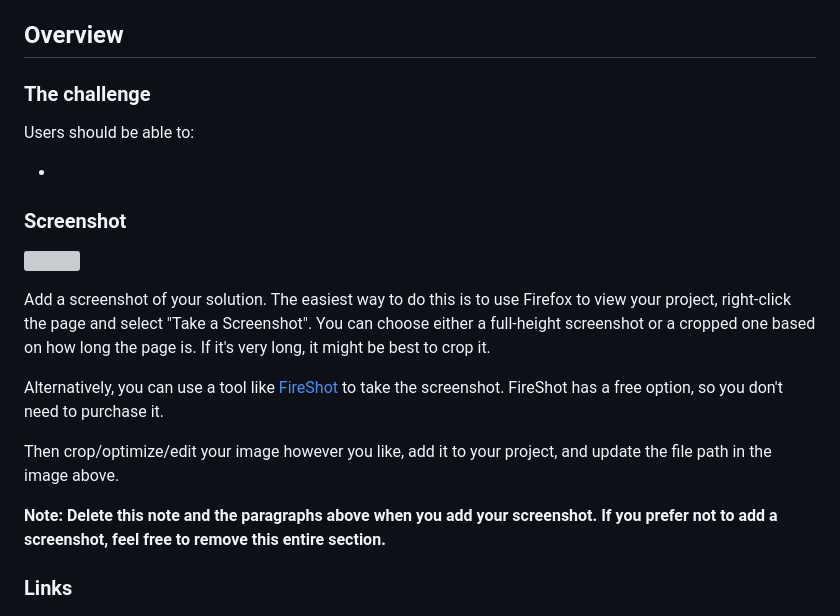
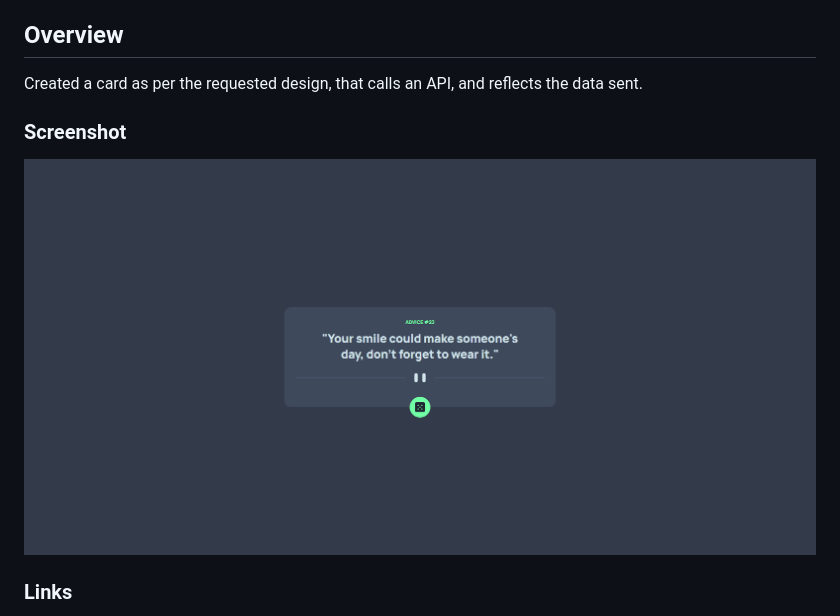
Before and after one commit to abhi-j0407/advice-generator-app, a Markdown page: README-template.md, the part around the change. GitHub-like rendering; pictures changed too: screenshot.png (added); grey boxes are pictures that could not be loaded.

Commit message:
Completed project

```diff
--- a/README-template.md
+++ b/README-template.md
@@ -20,23 +20,11 @@ This is a solution to the [Advice generator app challenge on Frontend Mentor](ht
 
 ## Overview
 
-### The challenge
-
-Users should be able to:
-
--
+Created a card as per the requested design, that calls an API, and reflects the data sent.
 
 ### Screenshot
 
-![](./screenshot.jpg)
-
-Add a screenshot of your solution. The easiest way to do this is to use Firefox to view your project, right-click the page and select "Take a Screenshot". You can choose either a full-height screenshot or a cropped one based on how long the page is. If it's very long, it might be best to crop it.
-
-Alternatively, you can use a tool like [FireShot](https://getfireshot.com/) to take the screenshot. FireShot has a free option, so you don't need to purchase it.
-
-Then crop/optimize/edit your image however you like, add it to your project, and update the file path in the image above.
-
-**Note: Delete this note and the paragraphs above when you add your screenshot. If you prefer not to add a screenshot, feel free to remove this entire section.**
+![](./screenshot.png)
 
 ### Links
 
```
Also changed, not shown: 3 other files.
